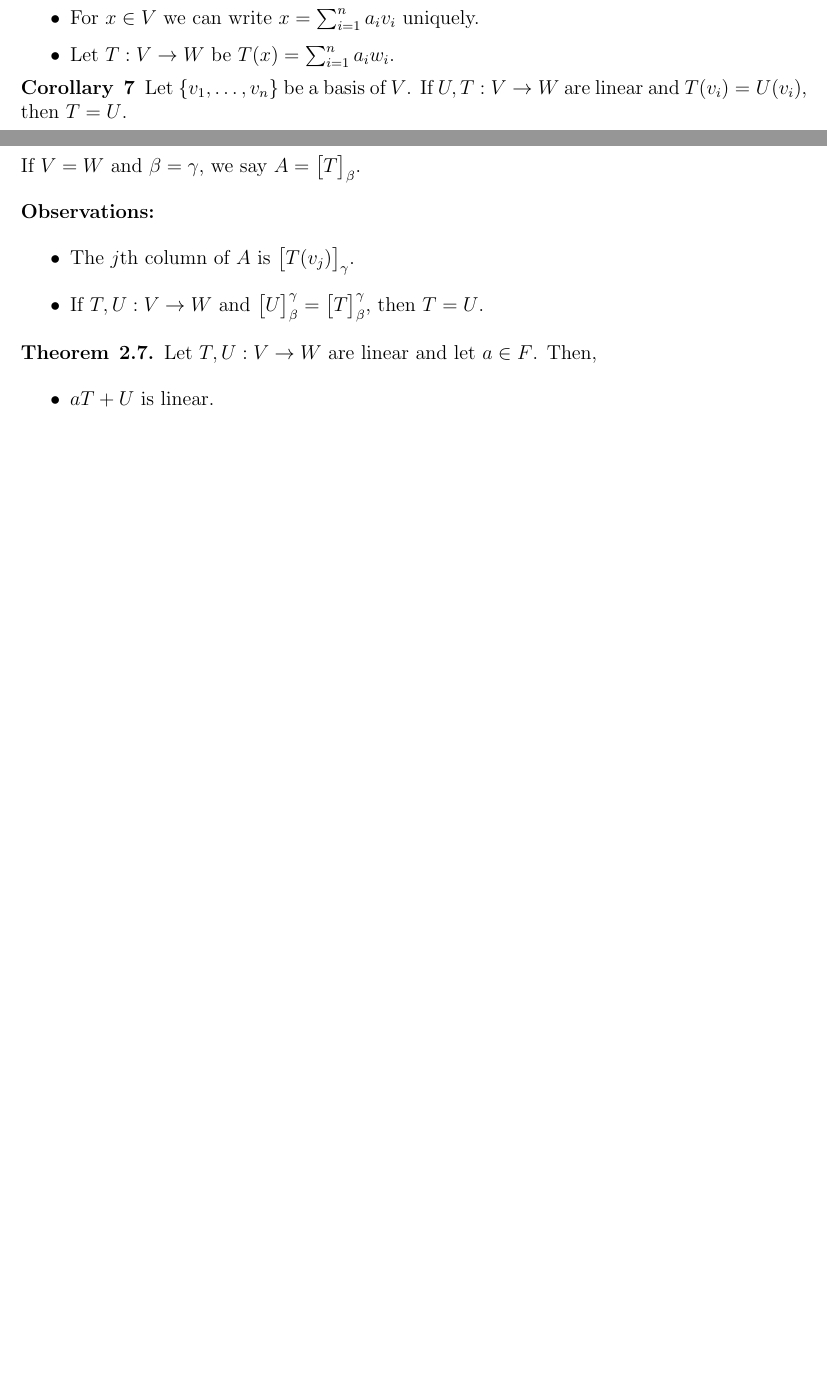
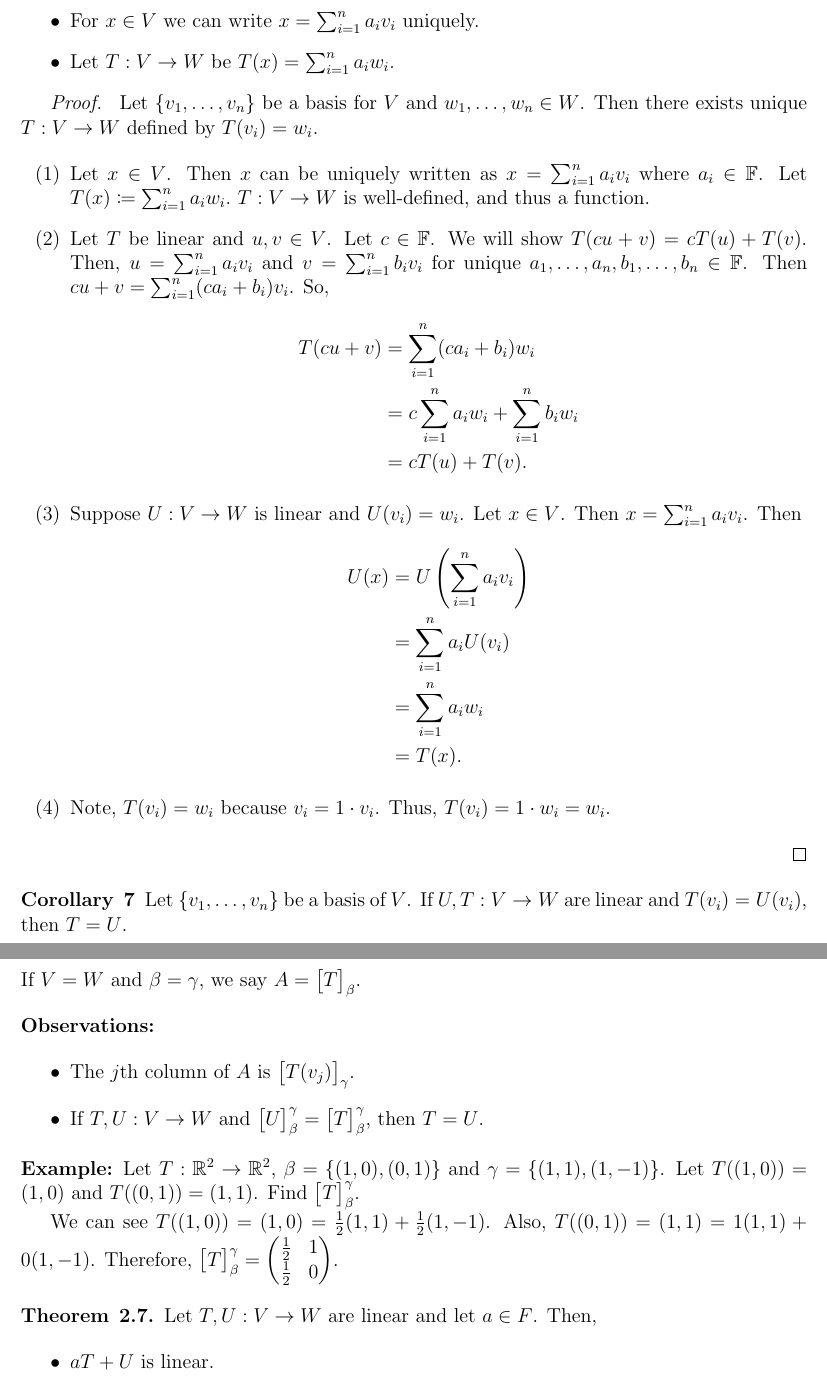
Before and after one commit to tmanuszak/MAT442-Notes, a LaTeX document (notes.tex): two parts of pages 16 and 17 of 37 before the commit and two parts of pages 17 and 18 of 38 after it, joined at a grey line, cut so that both start at the same text, the shorter picture padded with empty space. Compiled offline with pdfLaTeX.

Commit message:
Lecture 7 notes updated

```diff
--- a/notes.tex
+++ b/notes.tex
@@ -685,6 +685,32 @@ Suppose $\{v_1, \dots, v_n\}$ is a basis for $V$. For $w_1, \dots, w_n \in W$ th
     \item Let $T : V \to W$ be $T(x) = \sum_{i = 1}^na_iw_i$.
 \end{itemize}
 
+\begin{sol}
+Let $\{v_1, \dots, v_n\}$ be a basis for $V$ and $w_1, \dots, w_n \in W$. Then there exists unique $T : V \to W$ defined by $T(v_i) = w_i$.
+
+\begin{itemize}
+    \item[(1)] Let $x \in V$. Then $x$ can be uniquely written as $x = \sum_{i = 1}^na_iv_i$ where $a_i \in \mathbb{F}$. Let $T(x) \coloneqq \sum_{i = 1}^na_iw_i.$ $T: V \to W$ is well-defined, and thus a function.
+
+    \item[(2)] Let $T$ be linear and $u, v \in V$. Let $c \in \mathbb{F}$. We will show $T(cu + v) = cT(u) + T(v)$. Then, $u = \sum_{i = 1}^na_iv_i$ and $v = \sum_{i = 1}^nb_iv_i$ for unique $a_1, \dots, a_n, b_1, \dots, b_n \in \mathbb{F}$. Then $cu + v = \sum_{i = 1}^n(ca_i + b_i)v_i$. So,
+    \begin{align*}
+        T(cu + v) &= \sum_{i = 1}^n(ca_i + b_i)w_i \\
+        &= c \sum_{i = 1}^na_iw_i + \sum_{i = 1}^nb_iw_i \\
+        &= cT(u) + T(v).
+    \end{align*}
+
+    \item[(3)] Suppose $U : V \to W$ is linear and $U(v_i) = w_i$. Let $x \in V$. Then $x = \sum_{i = 1}^na_iv_i$. Then
+    \begin{align*}
+        U(x) &= U\left(\sum_{i = 1}^na_iv_i\right) \\
+        &= \sum_{i = 1}^na_iU(v_i) \\
+        &= \sum_{i = 1}^na_iw_i \\
+        &= T(x).
+    \end{align*}
+
+    \item[(4)] Note, $T(v_i) = w_i$ because $v_i = 1 \cdot v_i$. Thus, $T(v_i) = 1 \cdot w_i = w_i$.
+
+\end{itemize}
+\end{sol}
+
 \begin{corollary}{7}
 Let $\{v_1, \dots, v_n\}$ be a basis of $V$. If $U,T : V \to W$ are linear and $T(v_i) = U(v_i)$, then $T = U$.
 \end{corollary}
@@ -713,6 +753,16 @@ Let $\beta = \{u_1, \dots, u_n\}$ be an ordered basis for $V$. Then for every $x
     \item The $j$th column of $A$ is $\begin{bmatrix} T(v_j) \end{bmatrix}_\gamma$.
     \item If $T,U : V \to W$ and $\begin{bmatrix} U \end{bmatrix}_\beta^\gamma = \begin{bmatrix} T \end{bmatrix}_\beta^\gamma$, then $T = U$.
 \end{itemize}
+
+\noindent\textbf{Example:} Let $T : \mathbb{R}^2 \to \mathbb{R}^2$, $\beta = \{(1, 0), (0, 1)\}$ and $\gamma = \{(1,1),(1,-1)\}$. Let $T((1,0)) = (1,0)$ and $T((0,1)) = (1,1)$. Find $\begin{bmatrix}
+T
+\end{bmatrix}_\beta^\gamma$.
+
+We can see $T((1,0)) = (1,0) = \frac{1}{2}(1,1) + \frac{1}{2}(1,-1)$. Also, $T((0,1)) = (1,1) = 1(1,1) + 0(1,-1)$. Therefore, $\begin{bmatrix}
+T
+\end{bmatrix}_\beta^\gamma = \begin{pmatrix}
+\frac{1}{2} & 1 \\ \frac{1}{2} & 0
+\end{pmatrix}$.
 
 \begin{theorem}{2.7}
 Let $T,U : V \to W$ are linear and let $a \in F$. Then,
```
Also changed, not shown: MAT442_Lecture_Notes.pdf, notes.tex (14 more changed lines).
